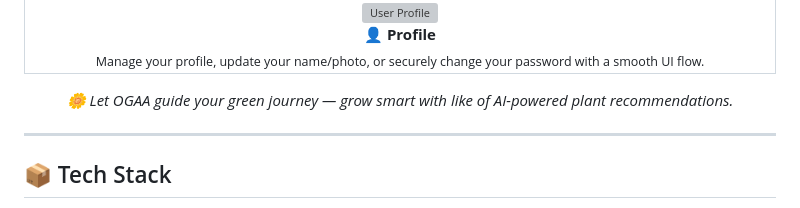
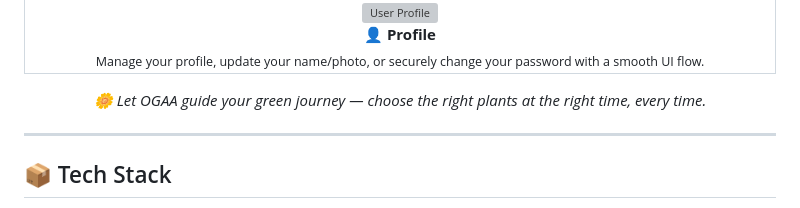
Before and after one commit to moizansari35/ogaa, a Markdown page: README.md, the part around the change. Rendered like a GitHub page; grey boxes are pictures that could not be loaded.

Commit message:
readme updated by Moiz Ansari

```diff
--- a/README.md
+++ b/README.md
@@ -69,7 +69,7 @@ A personalized gardening assistant that suggests the right plants using live wea
 </table>
 
 <p align="center">
-  <i>🌼 Let OGAA guide your green journey — grow smart with like of AI-powered plant recommendations.</i>
+  <i>🌼 Let OGAA guide your green journey — choose the right plants at the right time, every time.</i>
 </p>
 
 <hr/>
```
